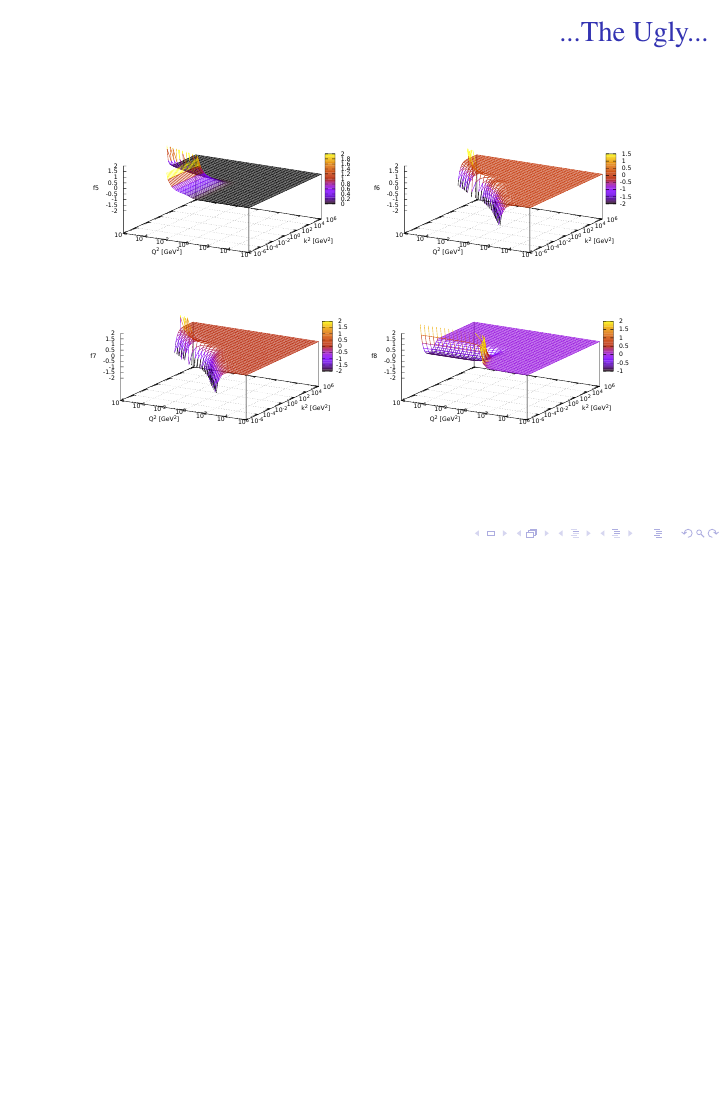
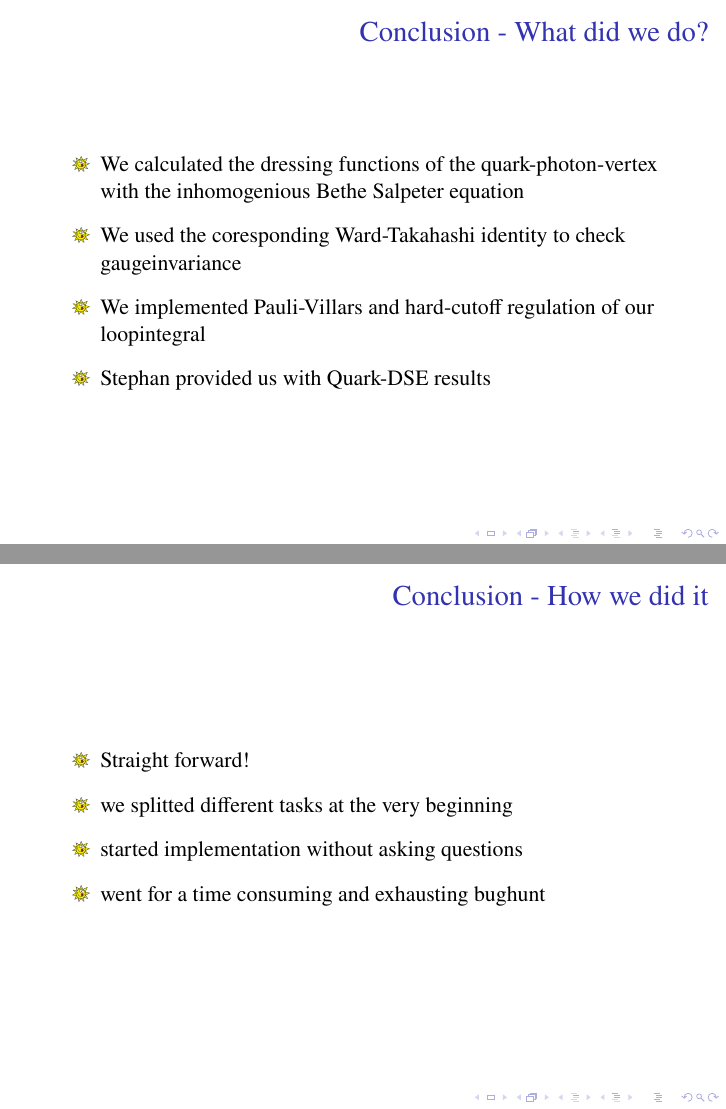
Before and after one commit to satfra/DTP2022_PhotonQuark, LaTeX slides (flashtalk/beamer.tex, which reads flashtalk/slide8.tex): page 31 of 31 before the commit and pages 32 and 33 of 34 after it, the two joined at a grey line, the shorter picture padded with empty space. Compiled offline with pdfLaTeX.

Commit message:
added conclusion slides

```diff
--- /dev/null
+++ b/flashtalk/slide8.tex
@@ -0,0 +1,29 @@
+\begin{frame}
+	\frametitle{Conclusion - What did we do?}
+			\begin{itemize}
+				\item We calculated the dressing functions of the quark-photon-vertex with the inhomogenious Bethe Salpeter equation
+					\vspace{2mm}
+				\item We used the coresponding Ward-Takahashi identity to check gaugeinvariance
+					\vspace{2mm}
+				\item We implemented Pauli-Villars and hard-cutoff regulation of our loopintegral
+					\vspace{2mm}
+				\item Stephan provided us with Quark-DSE results
+			\end{itemize}
+\end{frame}
+
+\begin{frame}
+	\frametitle{Conclusion - How we did it}
+			\begin{itemize}
+				\item Straight forward!
+					\vspace{2mm}
+				\item we splitted different tasks at the very beginning
+					\vspace{2mm}
+				\item started implementation without asking questions
+					\vspace{2mm}
+				\item went for a time consuming and exhausting bughunt
+			\end{itemize}
+\end{frame}
+
+
+\begin{frame}
+    \frametitle{Conclusion - What did wie learn?}
```
Also changed, not shown: flashtalk/beamer.tex (+3 -0 lines), flashtalk/slide8.tex (12 more changed lines).
